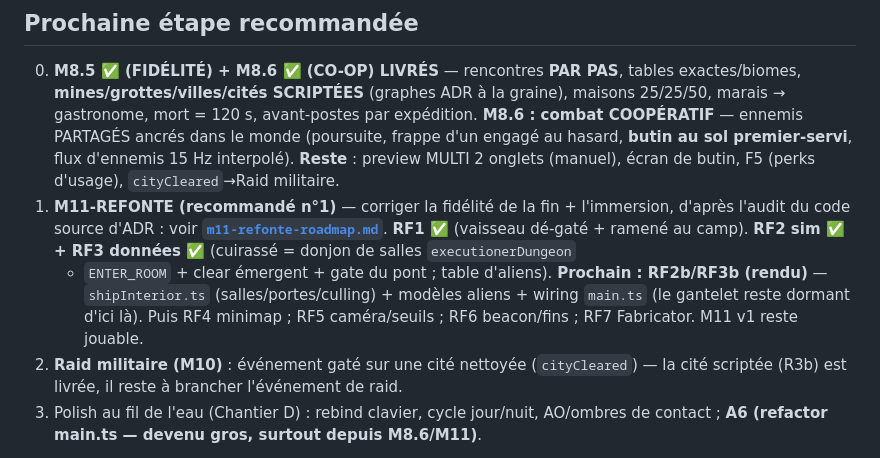
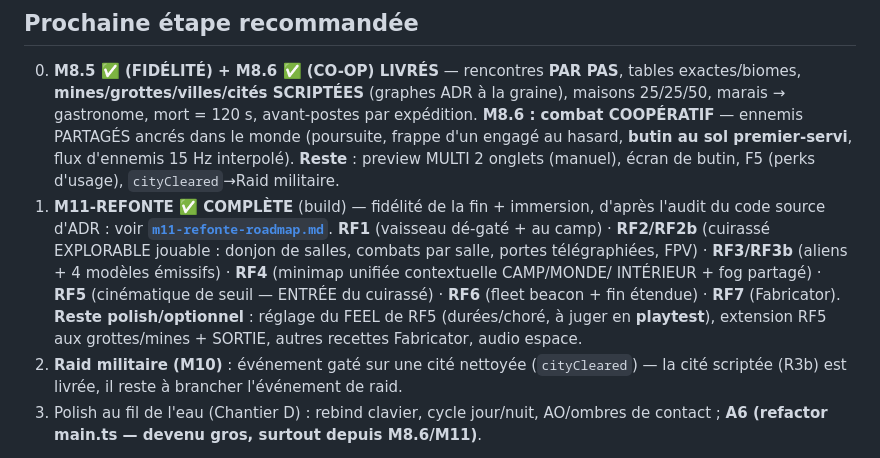
Before and after one commit to cbarange/andr, a Markdown page: docs/etat.md, the part around the change. Rendered like a GitHub page.

Commit message:
docs: M11 refonte complète (RF1–RF7) actée dans etat.md
Co-Authored-By: Claude Fable 5 <noreply@anthropic.com>

```diff
--- a/docs/etat.md
+++ b/docs/etat.md
@@ -203,12 +203,13 @@ métiers** (bûcheron par défaut, chaînes bois/cuir/viande séchée, income to
    PARTAGÉS ancrés dans le monde (poursuite, frappe d'un engagé au hasard, **butin au sol premier-servi**,
    flux d'ennemis 15 Hz interpolé). **Reste** : preview MULTI 2 onglets (manuel), écran de butin,
    F5 (perks d'usage), `cityCleared`→Raid militaire.
-1. **M11-REFONTE (recommandé n°1)** — corriger la fidélité de la fin + l'immersion, d'après l'audit du
-   code source d'ADR : voir **[`m11-refonte-roadmap.md`](m11-refonte-roadmap.md)**. **RF1 ✅** (vaisseau
-   dé-gaté + ramené au camp). **RF2 sim ✅ + RF3 données ✅** (cuirassé = donjon de salles `executionerDungeon`
-   + `ENTER_ROOM` + clear émergent + gate du pont ; table d'aliens). **Prochain : RF2b/RF3b (rendu)** —
-   `shipInterior.ts` (salles/portes/culling) + modèles aliens + wiring `main.ts` (le gantelet reste dormant
-   d'ici là). Puis RF4 minimap ; RF5 caméra/seuils ; RF6 beacon/fins ; RF7 Fabricator. M11 v1 reste jouable.
+1. **M11-REFONTE ✅ COMPLÈTE** (build) — fidélité de la fin + immersion, d'après l'audit du code source
+   d'ADR : voir **[`m11-refonte-roadmap.md`](m11-refonte-roadmap.md)**. **RF1** (vaisseau dé-gaté + au camp) ·
+   **RF2/RF2b** (cuirassé EXPLORABLE jouable : donjon de salles, combats par salle, portes télégraphiées,
+   FPV) · **RF3/RF3b** (aliens + 4 modèles émissifs) · **RF4** (minimap unifiée contextuelle CAMP/MONDE/
+   INTÉRIEUR + fog partagé) · **RF5** (cinématique de seuil — ENTRÉE du cuirassé) · **RF6** (fleet beacon +
+   fin étendue) · **RF7** (Fabricator). **Reste polish/optionnel** : réglage du FEEL de RF5 (durées/choré,
+   à juger en **playtest**), extension RF5 aux grottes/mines + SORTIE, autres recettes Fabricator, audio espace.
 2. **Raid militaire (M10)** : événement gaté sur une cité nettoyée (`cityCleared`) — la cité scriptée
    (R3b) est livrée, il reste à brancher l'événement de raid.
 3. Polish au fil de l'eau (Chantier D) : rebind clavier, cycle jour/nuit, AO/ombres de contact ;
```
